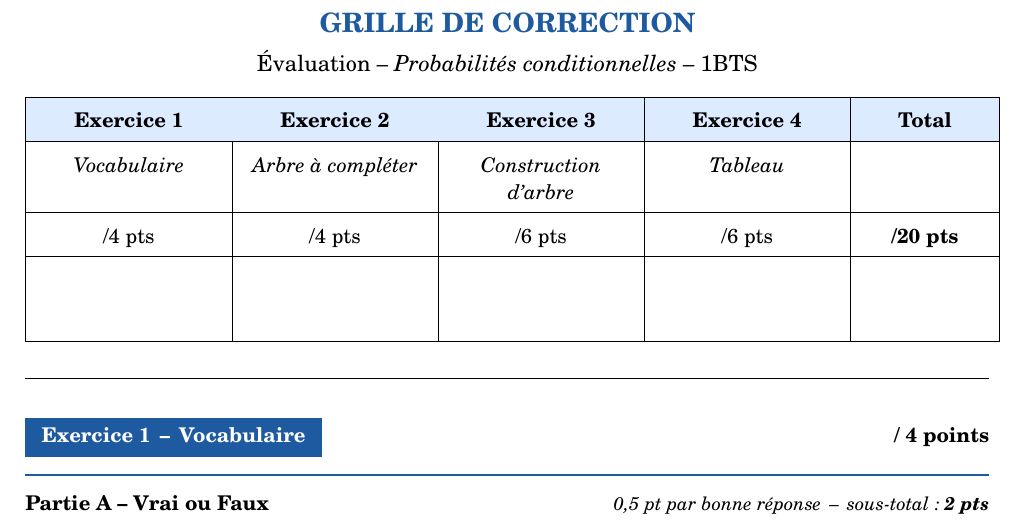
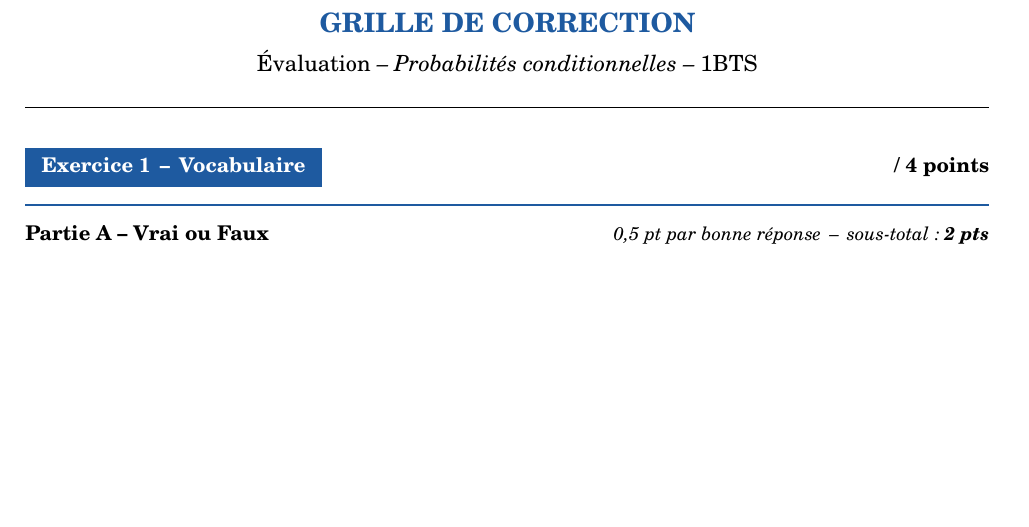
Before and after one commit to Offsidealex/LatexLP, a LaTeX document (cours/Terminale_Sciences/Grille_de_correction.tex): part of page 1 of 3 before the commit and part of page 1 of 2 after it, cut so that both start at the same text, the shorter picture padded with empty space. Compiled offline with pdfLaTeX.

Commit message:
Update cours/Terminale_Sciences/Grille_de_correction.tex via LaTeX Studio

```diff
--- a/cours/Terminale_Sciences/Grille_de_correction.tex
+++ b/cours/Terminale_Sciences/Grille_de_correction.tex
@@ -48,19 +48,7 @@
 \begin{center}
   \Large\textcolor{exoheader}{\textbf{GRILLE DE CORRECTION}}\\[2mm]
   \large Évaluation \textit{-- Probabilités conditionnelles --} 1BTS\\[4mm]
-  \normalsize
-  \begin{tabular}{|>{\centering\arraybackslash}p{3.2cm}|>{\centering\arraybackslash}p{3.2cm}|>{\centering\arraybackslash}p{3.2cm}|>{\centering\arraybackslash}p{3.2cm}|>{\centering\arraybackslash}p{2.2cm}|}
-    \hline
-    \rowcolor{exolight}
-    \textbf{Exercice 1} & \textbf{Exercice 2} & \textbf{Exercice 3} & \textbf{Exercice 4} & \textbf{Total}\\
-    \hline
-    \textit{Vocabulaire} & \textit{Arbre à compléter} & \textit{Construction d'arbre} & \textit{Tableau} & \\
-    \hline
-    /4 pts & /4 pts & /6 pts & /6 pts & \textbf{/20 pts}\\
-    \hline
-    \rule{0pt}{12mm} & & & & \\
-    \hline
-  \end{tabular}
+
 \end{center}
 
 \vspace{2mm}\hrule\vspace{3mm}
```
